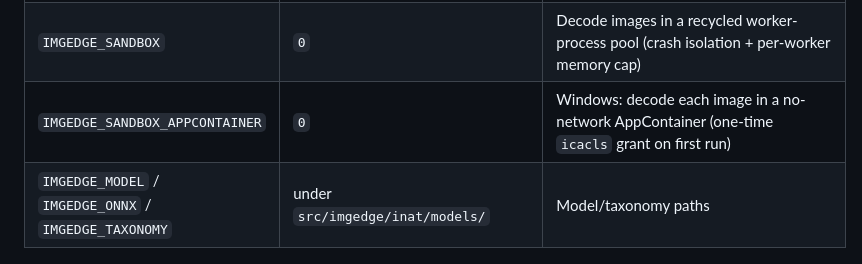
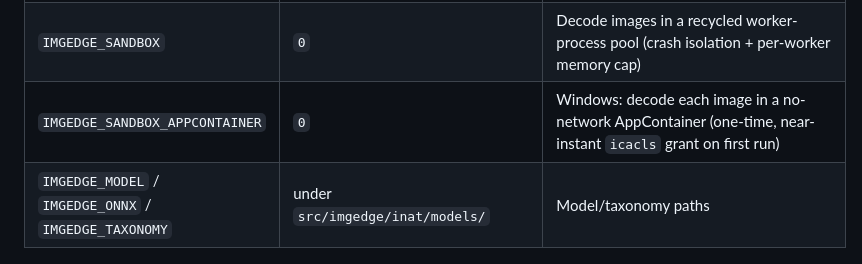
Before and after one commit to mcb0035/imgedge, a Markdown page: README.md, the part around the change. Rendered like a GitHub page.

```diff
--- a/README.md
+++ b/README.md
@@ -150,7 +150,7 @@ backgrounds*, and the whitelist / allowed-sites / blocklist.
 | `IMGEDGE_LOG_LEVEL` | `INFO` | `DEBUG\|INFO\|WARNING\|ERROR` |
 | `IMGEDGE_PROFILE` | `1` | Expose rolling latency stats in `/health` (`0` = off) |
 | `IMGEDGE_SANDBOX` | `0` | Decode images in a recycled worker-process pool (crash isolation + per-worker memory cap) |
-| `IMGEDGE_SANDBOX_APPCONTAINER` | `0` | Windows: decode each image in a no-network AppContainer (one-time `icacls` grant on first run) |
+| `IMGEDGE_SANDBOX_APPCONTAINER` | `0` | Windows: decode each image in a no-network AppContainer (one-time, near-instant `icacls` grant on first run) |
 | `IMGEDGE_MODEL` / `IMGEDGE_ONNX` / `IMGEDGE_TAXONOMY` | under `src/imgedge/inat/models/` | Model/taxonomy paths |
 
 ## Security model
```
Also changed, not shown: SECURITY.md (+4 -4 lines).
